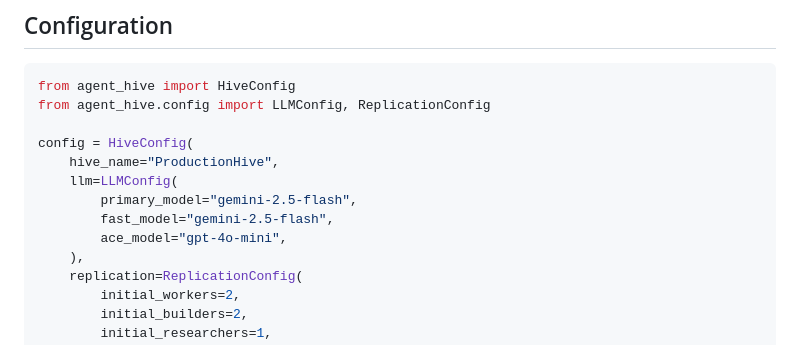
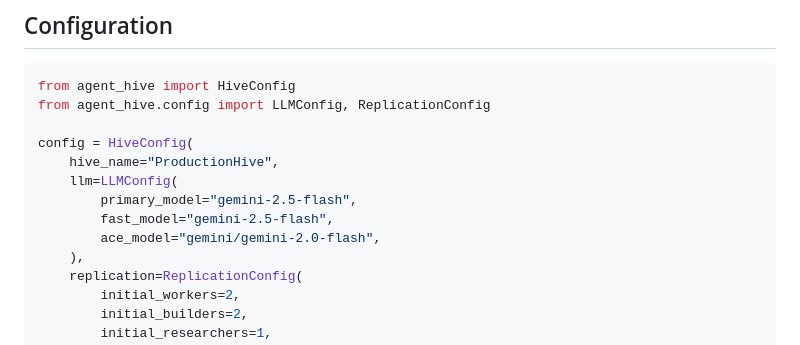
Before and after one commit to andrewmoshu/libra-context, a Markdown page: agent_hive/README.md, the part around the change. Drawn GitHub-style.

Commit message:
Update README.md to use Gemini-only models
Changed ace_model example from gpt-4o-mini to gemini/gemini-2.0-flash
to enforce Gemini-only model policy.

```diff
--- a/agent_hive/README.md
+++ b/agent_hive/README.md
@@ -105,7 +105,7 @@ config = HiveConfig(
     llm=LLMConfig(
         primary_model="gemini-2.5-flash",
         fast_model="gemini-2.5-flash",
-        ace_model="gpt-4o-mini",
+        ace_model="gemini/gemini-2.0-flash",
     ),
     replication=ReplicationConfig(
         initial_workers=2,
```
